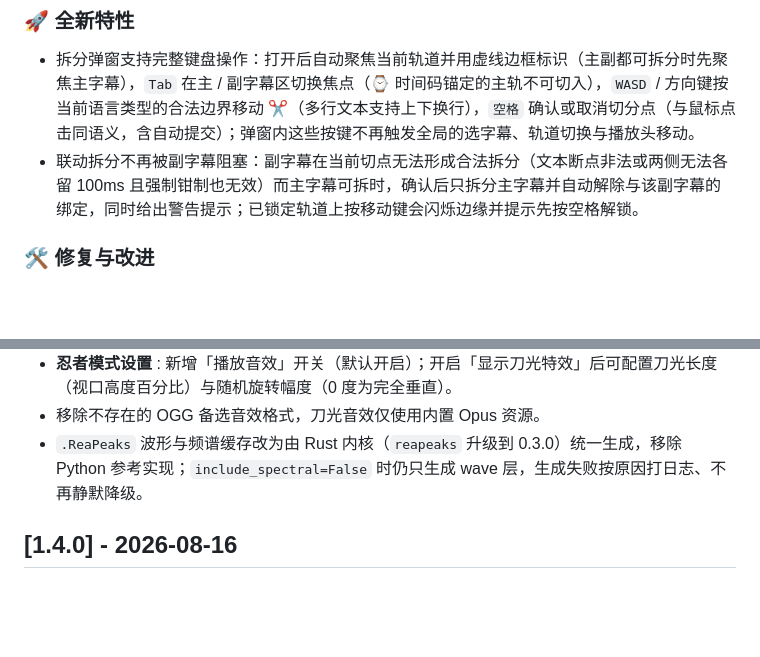
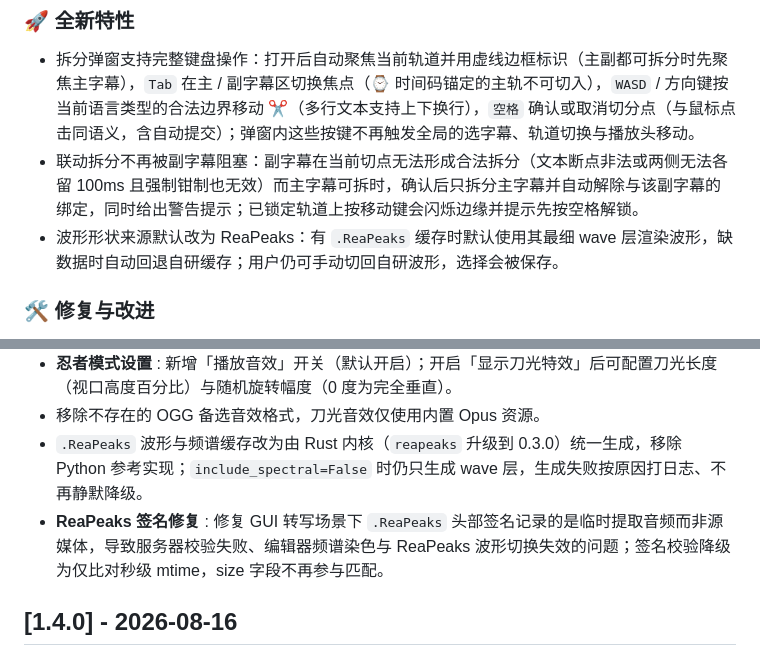
Before and after one commit to AIRepeater/moys-asr-simplified, a Markdown page: CHANGELOG.md, 2 parts joined by grey strips. GitHub-like rendering; blank space fills up the shorter version.

Commit message:
docs: 整理reapeaks相关changelog

```diff
--- a/CHANGELOG.md
+++ b/CHANGELOG.md
@@ -16,6 +16,7 @@
 
 - 拆分弹窗支持完整键盘操作：打开后自动聚焦当前轨道并用虚线边框标识（主副都可拆分时先聚焦主字幕），`Tab` 在主 / 副字幕区切换焦点（⌚️ 时间码锚定的主轨不可切入），`WASD` / 方向键按当前语言类型的合法边界移动 ✂️（多行文本支持上下换行），`空格` 确认或取消切分点（与鼠标点击同语义，含自动提交）；弹窗内这些按键不再触发全局的选字幕、轨道切换与播放头移动。
 - 联动拆分不再被副字幕阻塞：副字幕在当前切点无法形成合法拆分（文本断点非法或两侧无法各留 100ms 且强制钳制也无效）而主字幕可拆时，确认后只拆分主字幕并自动解除与该副字幕的绑定，同时给出警告提示；已锁定轨道上按移动键会闪烁边缘并提示先按空格解锁。
+- 波形形状来源默认改为 ReaPeaks：有 `.ReaPeaks` 缓存时默认使用其最细 wave 层渲染波形，缺数据时自动回退自研缓存；用户仍可手动切回自研波形，选择会被保存。
 
 ### 🛠️ 修复与改进
 
@@ -25,6 +26,7 @@
 - **忍者模式设置** : 新增「播放音效」开关（默认开启）；开启「显示刀光特效」后可配置刀光长度（视口高度百分比）与随机旋转幅度（0 度为完全垂直）。
 - 移除不存在的 OGG 备选音效格式，刀光音效仅使用内置 Opus 资源。
 - `.ReaPeaks` 波形与频谱缓存改为由 Rust 内核（`reapeaks` 升级到 0.3.0）统一生成，移除 Python 参考实现；`include_spectral=False` 时仍只生成 wave 层，生成失败按原因打日志、不再静默降级。
+- **ReaPeaks 签名修复** : 修复 GUI 转写场景下 `.ReaPeaks` 头部签名记录的是临时提取音频而非源媒体，导致服务器校验失败、编辑器频谱染色与 ReaPeaks 波形切换失效的问题；签名校验降级为仅比对秒级 mtime，size 字段不再参与匹配。
 
 ## [1.4.0] - 2026-08-16
 
```
